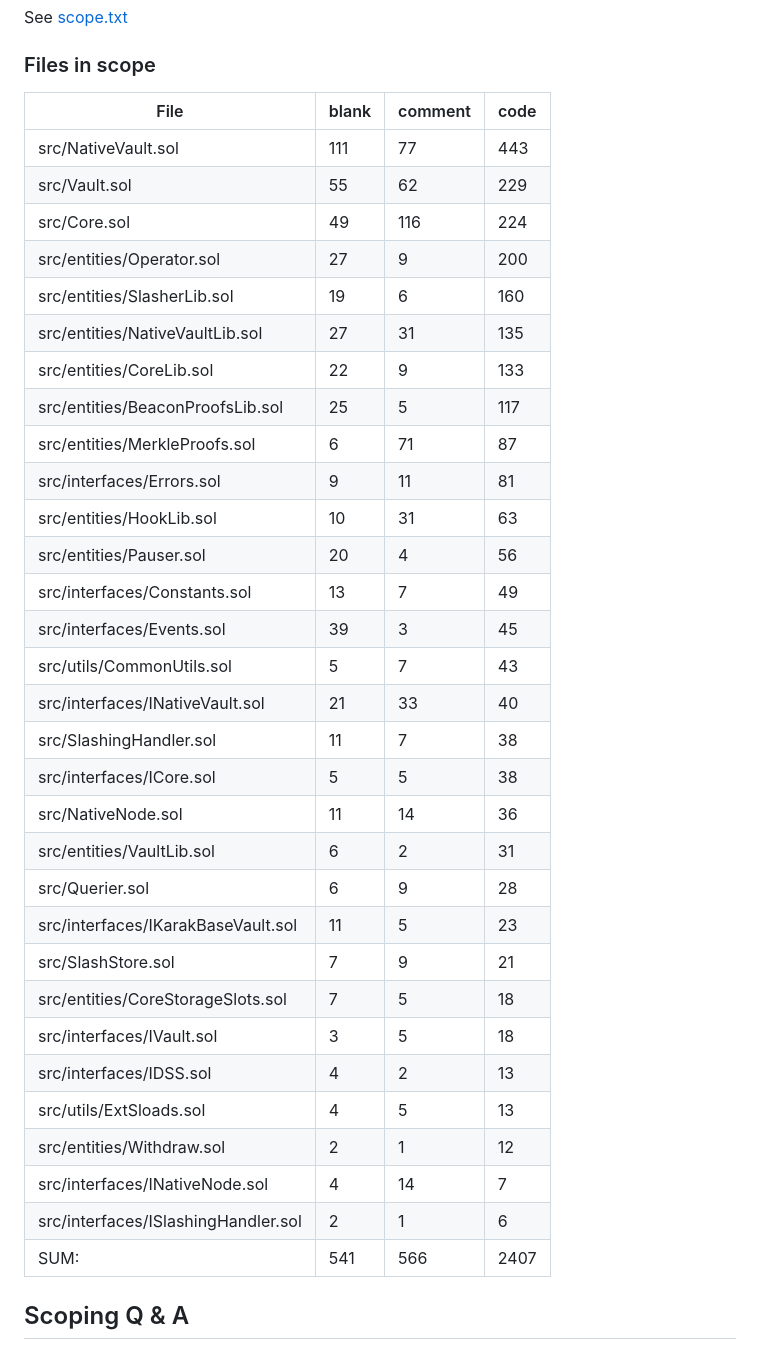
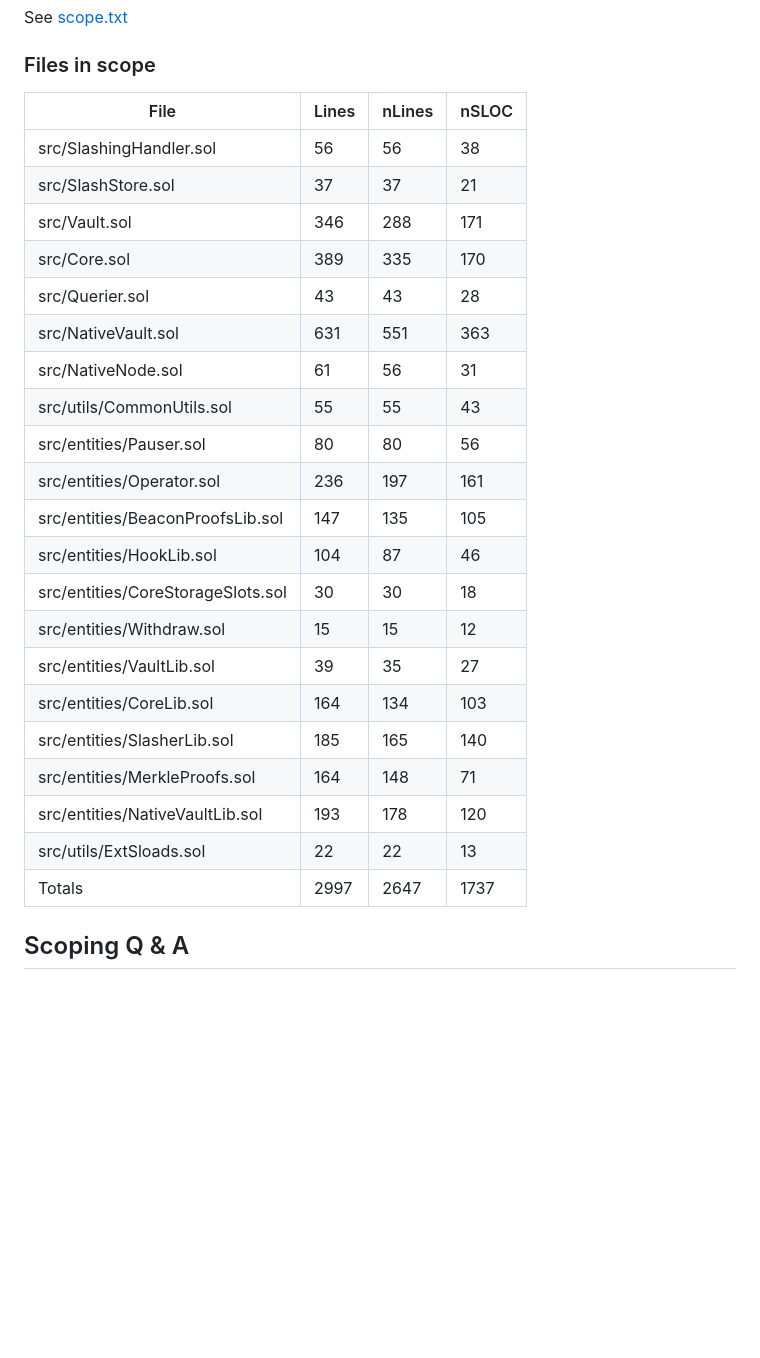
Before and after one commit to code-423n4/2024-07-karak, a Markdown page: README.md, the part around the change. Drawn GitHub-style; blank space fills up the shorter version.

```diff
--- a/README.md
+++ b/README.md
@@ -103,39 +103,30 @@ See [scope.txt](https://github.com/code-423n4/2024-07-karak/blob/main/scope.txt)
 
 ### Files in scope
 
-|File                                           |    blank    | comment    |      code|
-|-----------------------------------------------|-------------|------------|----------
-|src/NativeVault.sol                            |      111    |      77    |       443|
-|src/Vault.sol                                  |       55    |      62    |       229|
-|src/Core.sol                                   |       49    |     116    |       224|
-|src/entities/Operator.sol                      |       27    |       9    |       200|
-|src/entities/SlasherLib.sol                    |       19    |       6    |       160|
-|src/entities/NativeVaultLib.sol                |       27    |      31    |       135|
-|src/entities/CoreLib.sol                       |       22    |       9    |       133|
-|src/entities/BeaconProofsLib.sol               |       25    |       5    |       117|
-|src/entities/MerkleProofs.sol                  |        6    |      71    |        87|
-|src/interfaces/Errors.sol                      |        9    |      11    |        81|
-|src/entities/HookLib.sol                       |       10    |      31    |        63|
-|src/entities/Pauser.sol                        |       20    |       4    |        56|
-|src/interfaces/Constants.sol                   |       13    |       7    |        49|
-|src/interfaces/Events.sol                      |       39    |       3    |        45|
-|src/utils/CommonUtils.sol                      |        5    |       7    |        43|
-|src/interfaces/INativeVault.sol                |       21    |      33    |        40|
-|src/SlashingHandler.sol                        |       11    |       7    |        38|
-|src/interfaces/ICore.sol                       |        5    |       5    |        38|
-|src/NativeNode.sol                             |       11    |      14    |        36|
-|src/entities/VaultLib.sol                      |        6    |       2    |        31|
-|src/Querier.sol                                |        6    |       9    |        28|
-|src/interfaces/IKarakBaseVault.sol             |       11    |       5    |        23|
-|src/SlashStore.sol                             |        7    |       9    |        21|
-|src/entities/CoreStorageSlots.sol              |        7    |       5    |        18|
-|src/interfaces/IVault.sol                      |        3    |       5    |        18|
-|src/interfaces/IDSS.sol                        |        4    |       2    |        13|
-|src/utils/ExtSloads.sol                        |        4    |       5    |        13|
-|src/entities/Withdraw.sol                      |        2    |       1    |        12|
-|src/interfaces/INativeNode.sol                 |        4    |      14    |         7|
-|src/interfaces/ISlashingHandler.sol            |        2    |       1    |         6|
-|SUM:                                           |      541    |     566    |      2407|
+| File                              | Lines | nLines | nSLOC |
+|-----------------------------------|-------|--------|-------|
+| src/SlashingHandler.sol           | 56    | 56     | 38    |
+| src/SlashStore.sol                | 37    | 37     | 21    |
+| src/Vault.sol                     | 346   | 288    | 171   |
+| src/Core.sol                      | 389   | 335    | 170   |
+| src/Querier.sol                   | 43    | 43     | 28    |
+| src/NativeVault.sol               | 631   | 551    | 363   |
+| src/NativeNode.sol                | 61    | 56     | 31    |
+| src/utils/CommonUtils.sol         | 55    | 55     | 43    |
+| src/entities/Pauser.sol           | 80    | 80     | 56    |
+| src/entities/Operator.sol         | 236   | 197    | 161   |
+| src/entities/BeaconProofsLib.sol  | 147   | 135    | 105   |
+| src/entities/HookLib.sol          | 104   | 87     | 46    |
+| src/entities/CoreStorageSlots.sol | 30    | 30     | 18    |
+| src/entities/Withdraw.sol         | 15    | 15     | 12    |
+| src/entities/VaultLib.sol         | 39    | 35     | 27    |
+| src/entities/CoreLib.sol          | 164   | 134    | 103   |
+| src/entities/SlasherLib.sol       | 185   | 165    | 140   |
+| src/entities/MerkleProofs.sol     | 164   | 148    | 71    |
+| src/entities/NativeVaultLib.sol   | 193   | 178    | 120   |
+| src/utils/ExtSloads.sol           | 22    | 22     | 13    |
+| Totals                            | 2997  | 2647   | 1737  |
+
 
 ## Scoping Q &amp; A
 
```
